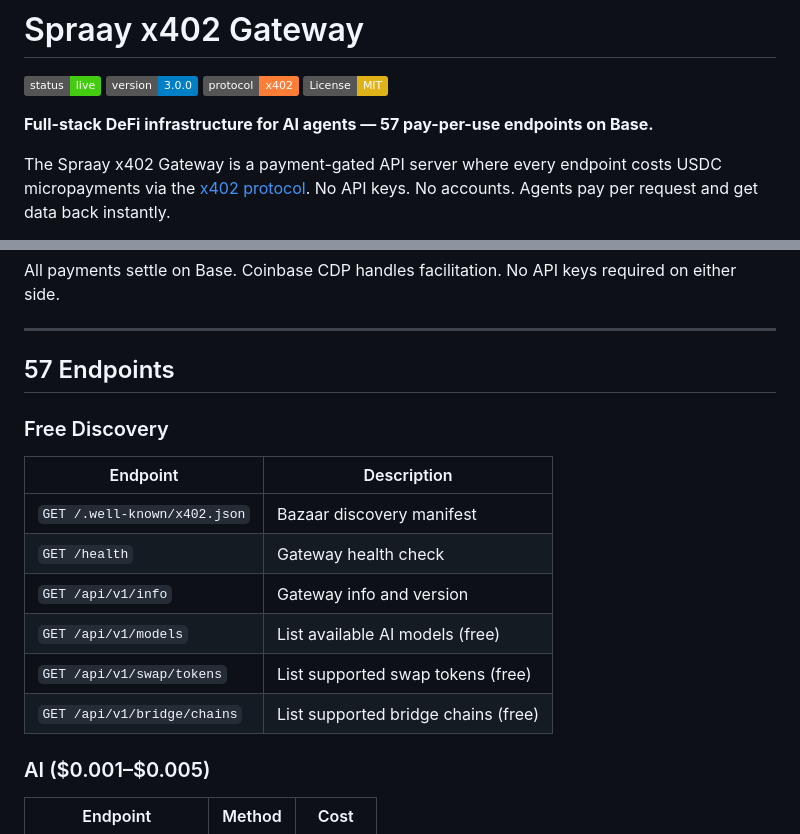
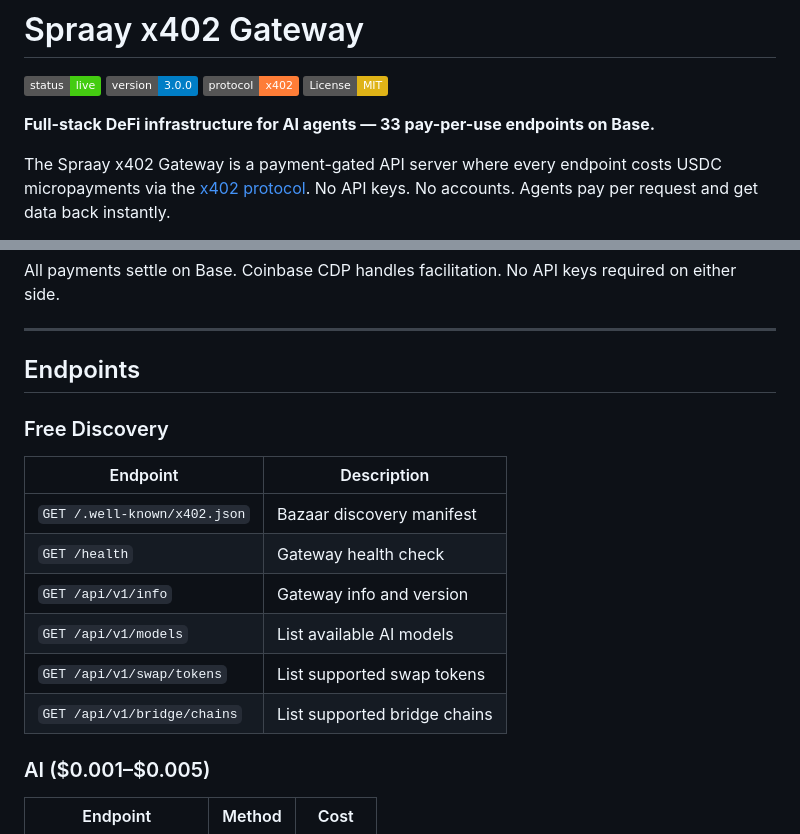
Before and after one commit to plagtech/spraay-x402-gateway, a Markdown page: README.md, 2 parts joined by grey strips. Rendered like a GitHub page; badges without logos.

```diff
--- a/README.md
+++ b/README.md
@@ -5,7 +5,7 @@
 [![x402](https://img.shields.io/badge/protocol-x402-orange)](https://x402.org)
 [![License: MIT](https://img.shields.io/badge/License-MIT-yellow.svg)](https://opensource.org/licenses/MIT)
 
-**Full-stack DeFi infrastructure for AI agents — 57 pay-per-use endpoints on Base.**
+**Full-stack DeFi infrastructure for AI agents — 33 pay-per-use endpoints on Base.**
 
 The Spraay x402 Gateway is a payment-gated API server where every endpoint costs USDC micropayments via the [x402 protocol](https://x402.org). No API keys. No accounts. Agents pay per request and get data back instantly.
 
@@ -27,7 +27,7 @@ All payments settle on Base. Coinbase CDP handles facilitation. No API keys requ
 
 ---
 
-## 57 Endpoints
+## Endpoints
 
 ### Free Discovery
 | Endpoint | Description |
@@ -35,9 +35,9 @@ All payments settle on Base. Coinbase CDP handles facilitation. No API keys requ
 | `GET /.well-known/x402.json` | Bazaar discovery manifest |
 | `GET /health` | Gateway health check |
 | `GET /api/v1/info` | Gateway info and version |
-| `GET /api/v1/models` | List available AI models (free) |
-| `GET /api/v1/swap/tokens` | List supported swap tokens (free) |
-| `GET /api/v1/bridge/chains` | List supported bridge chains (free) |
+| `GET /api/v1/models` | List available AI models |
+| `GET /api/v1/swap/tokens` | List supported swap tokens |
+| `GET /api/v1/bridge/chains` | List supported bridge chains |
 
 ### AI ($0.001–$0.005)
 | Endpoint | Method | Cost |
```
Also changed, not shown: other parts of README.md (+0 -53 lines).
